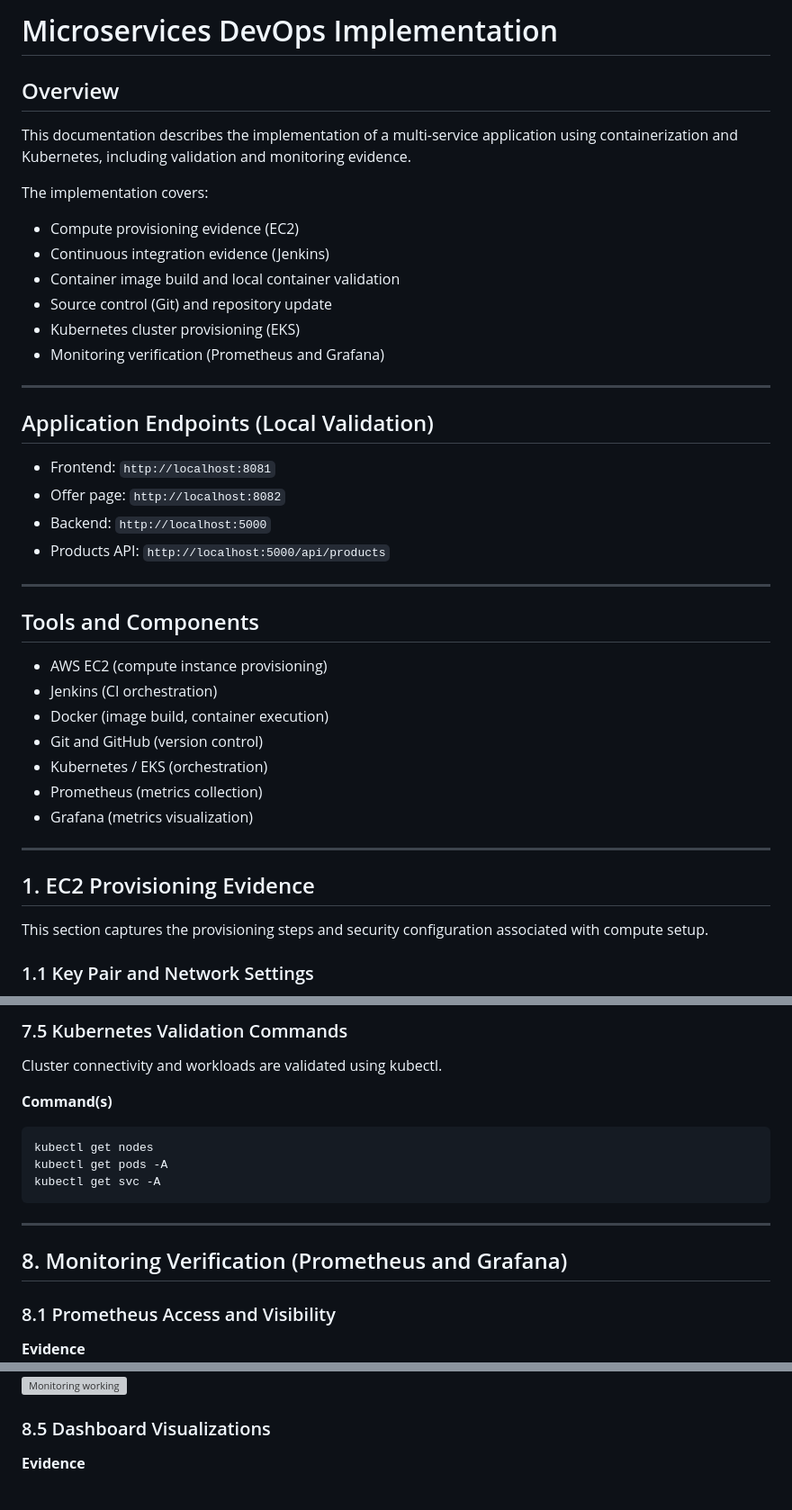
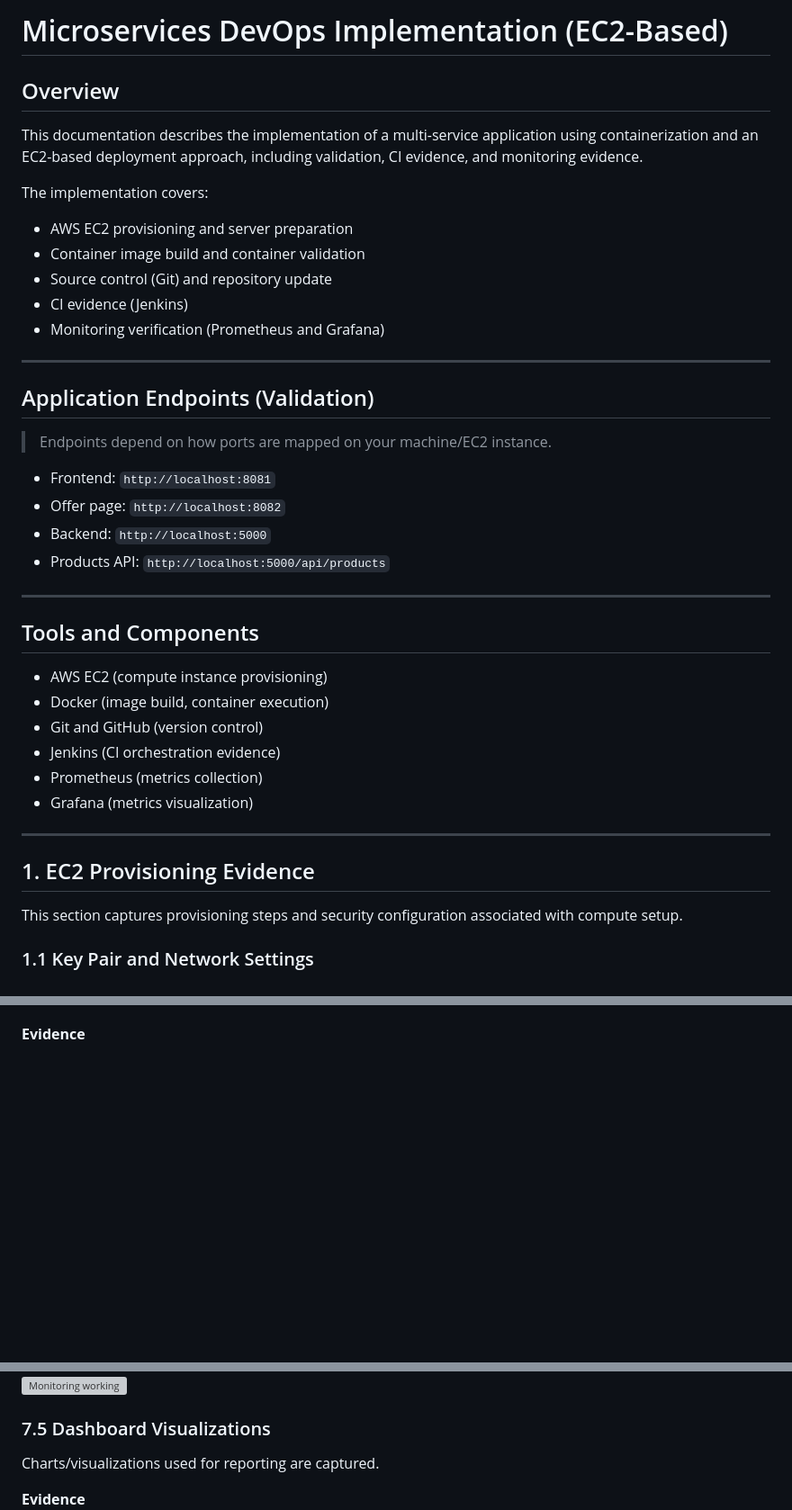
Before and after one commit to GeethanjaliGovindharaj/Devops, a Markdown page: MULTI/docs/Microservices-DevOps-Implementation.md, 3 parts joined by grey strips. Shown at 90% size. Rendered like a GitHub page; blank space fills up the shorter version; grey boxes are pictures that could not be loaded.

Commit message:
Revise Microservices DevOps Implementation for EC2
Updated documentation to reflect EC2-based deployment and clarified various sections, including CI evidence and monitoring verification.

````diff
--- a/MULTI/docs/Microservices-DevOps-Implementation.md
+++ b/MULTI/docs/Microservices-DevOps-Implementation.md
@@ -1,19 +1,20 @@
-# Microservices DevOps Implementation
+# Microservices DevOps Implementation (EC2-Based)
 
 ## Overview
-This documentation describes the implementation of a multi-service application using containerization and Kubernetes, including validation and monitoring evidence.
+This documentation describes the implementation of a multi-service application using containerization and an EC2-based deployment approach, including validation, CI evidence, and monitoring evidence.
 
 The implementation covers:
-- Compute provisioning evidence (EC2)
-- Continuous integration evidence (Jenkins)
-- Container image build and local container validation
+- AWS EC2 provisioning and server preparation
+- Container image build and container validation
 - Source control (Git) and repository update
-- Kubernetes cluster provisioning (EKS)
+- CI evidence (Jenkins)
 - Monitoring verification (Prometheus and Grafana)
 
 ---
 
-## Application Endpoints (Local Validation)
+## Application Endpoints (Validation)
+> Endpoints depend on how ports are mapped on your machine/EC2 instance.
+
 - Frontend: `http://localhost:8081`
 - Offer page: `http://localhost:8082`
 - Backend: `http://localhost:5000`
@@ -23,17 +24,16 @@ The implementation covers:
 
 ## Tools and Components
 - AWS EC2 (compute instance provisioning)
-- Jenkins (CI orchestration)
 - Docker (image build, container execution)
 - Git and GitHub (version control)
-- Kubernetes / EKS (orchestration)
+- Jenkins (CI orchestration evidence)
 - Prometheus (metrics collection)
 - Grafana (metrics visualization)
 
 ---
 
 ## 1. EC2 Provisioning Evidence
-This section captures the provisioning steps and security configuration associated with compute setup.
+This section captures provisioning steps and security configuration associated with compute setup.
 
 ### 1.1 Key Pair and Network Settings
 **Evidence**
@@ -215,18 +212,3 @@ git push origin main
-### 7.5 Kubernetes Validation Commands
-Cluster connectivity and workloads are validated using kubectl.
-
-**Command(s)**
-```bash
-kubectl get nodes
-kubectl get pods -A
-kubectl get svc -A
-```
-
----
-
-## 8. Monitoring Verification (Prometheus and Grafana)
-
-### 8.1 Prometheus Access and Visibility
 **Evidence**
 ![Prometheus](../prometheus.jpg.jpeg)
 
@@ -243,7 +231,9 @@ kubectl get svc -A
 ![Monitoring work](../monitoring%20work.jpg.jpeg)
 ![Monitoring working](../monitoring%20working.jpg.jpeg)
 
-### 8.5 Dashboard Visualizations
+### 7.5 Dashboard Visualizations
+Charts/visualizations used for reporting are captured.
+
 **Evidence**
 ![Histogram monitor](../histogram%20monitor.jpg.jpeg)
 ![Bar chart](../bar%20chart%20rep.jpg.jpeg)
````
Also changed, not shown: other parts of MULTI/docs/Microservices-DevOps-Implementation.md (+27 -25 lines).
